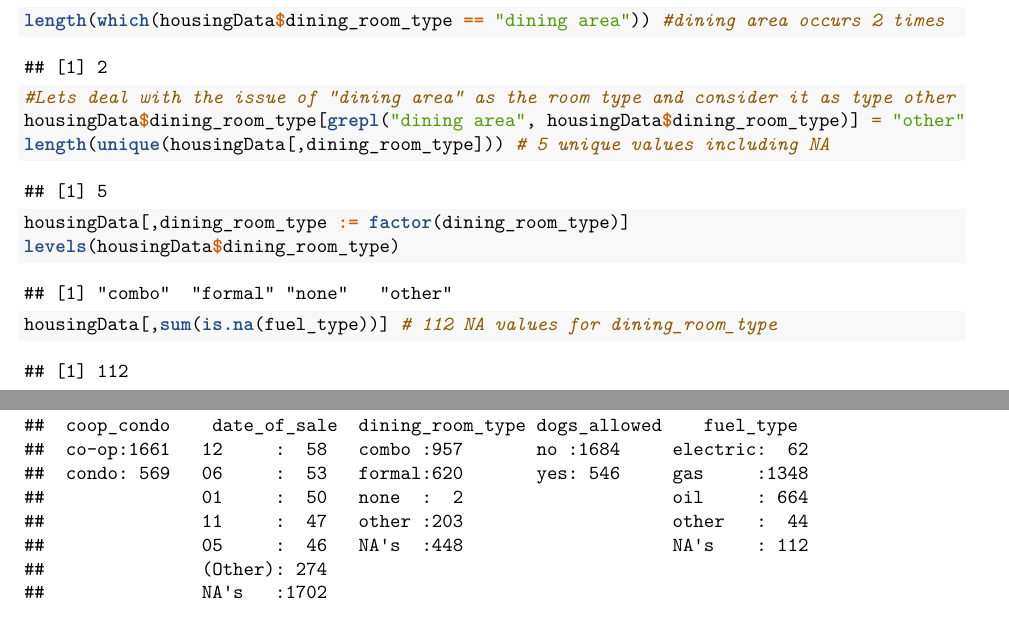
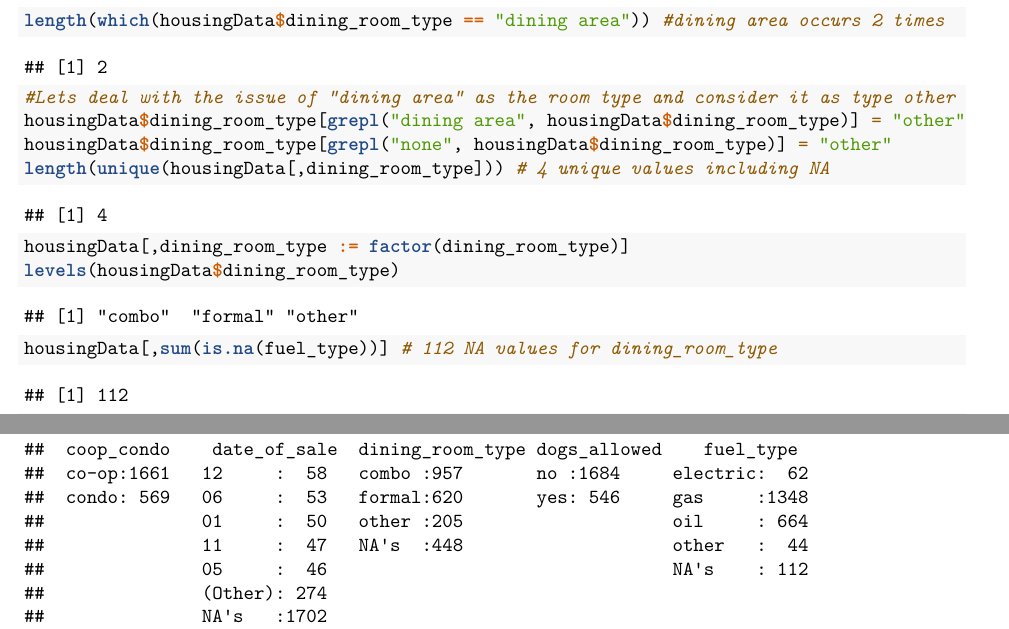
Before and after one commit to peterantonarosjr/MATH_342W_FinalProject, an R Markdown document (FinalWork/FinalNotebook.rmd): two parts of pages 13 and 15 of 42 before the commit and two parts of pages 13 and 15 of 38 after it, joined at a grey line, cut so that both start at the same text. Rendered offline with R 4.5, knitr and Pandoc, then LaTeX, with nearby package versions; some code elsewhere in the file could not run offline.

Commit message:
Finalized PDF and Notebook

```diff
--- a/FinalWork/FinalNotebook.rmd
+++ b/FinalWork/FinalNotebook.rmd
@@ -200,7 +200,8 @@ length(which(housingData$dining_room_type == "dining area")) #dining area occurs
 
 #Lets deal with the issue of "dining area" as the room type and consider it as type other
 housingData$dining_room_type[grepl("dining area", housingData$dining_room_type)] = "other"
-length(unique(housingData[,dining_room_type])) # 5 unique values including NA
+housingData$dining_room_type[grepl("none", housingData$dining_room_type)] = "other"
+length(unique(housingData[,dining_room_type])) # 4 unique values including NA
 
 housingData[,dining_room_type := factor(dining_room_type)]
 levels(housingData$dining_room_type)
```
Also changed, not shown: FinalWork/FinalNotebook.pdf (added), FinalWork/FinalNotebook.rmd (2 more changed lines).
